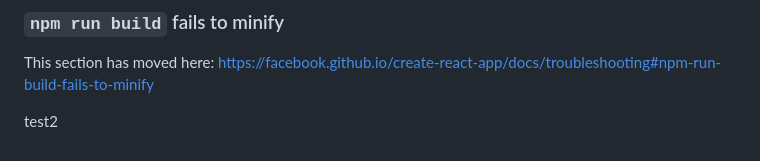
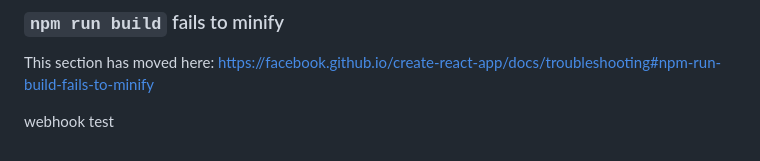
Before and after one commit to a-wang16/Full-Stack-Django-React-POS-System, a Markdown page: frontend/README.md, the part around the change. Drawn GitHub-style.

Commit message:
update to readme.md for frontend

```diff
--- a/frontend/README.md
+++ b/frontend/README.md
@@ -69,4 +69,4 @@ This section has moved here: [https://facebook.github.io/create-react-app/docs/d
 
 This section has moved here: [https://facebook.github.io/create-react-app/docs/troubleshooting#npm-run-build-fails-to-minify](https://facebook.github.io/create-react-app/docs/troubleshooting#npm-run-build-fails-to-minify)
 
-test2
+webhook test
```
